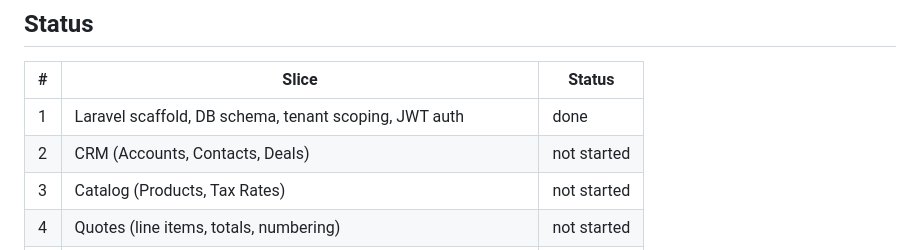
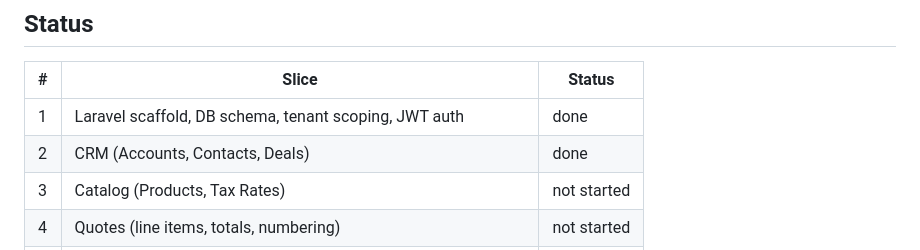
Before and after one commit to monisa/digi-invoice, a Markdown page: PHP_MIGRATION.md, the part around the change. GitHub-like rendering.

Commit message:
Mark PHP migration slice 2 (CRM) done
Co-Authored-By: Claude Sonnet 5 <noreply@anthropic.com>
Claude-Session: https://claude.ai/code/session_01RTycKm6bqtCzKitj5LtevD

```diff
--- a/PHP_MIGRATION.md
+++ b/PHP_MIGRATION.md
@@ -44,7 +44,7 @@ is independently testable. Data model source of truth for the port is
 | # | Slice | Status |
 |---|---|---|
 | 1 | Laravel scaffold, DB schema, tenant scoping, JWT auth | done |
-| 2 | CRM (Accounts, Contacts, Deals) | not started |
+| 2 | CRM (Accounts, Contacts, Deals) | done |
 | 3 | Catalog (Products, Tax Rates) | not started |
 | 4 | Quotes (line items, totals, numbering) | not started |
 | 5 | Quote templates, PDF generation, email | not started |
```
